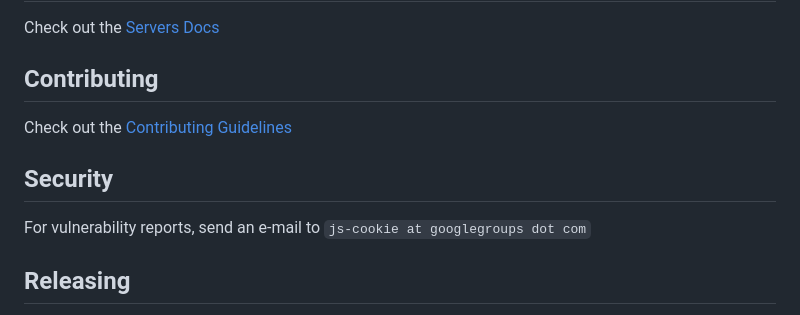
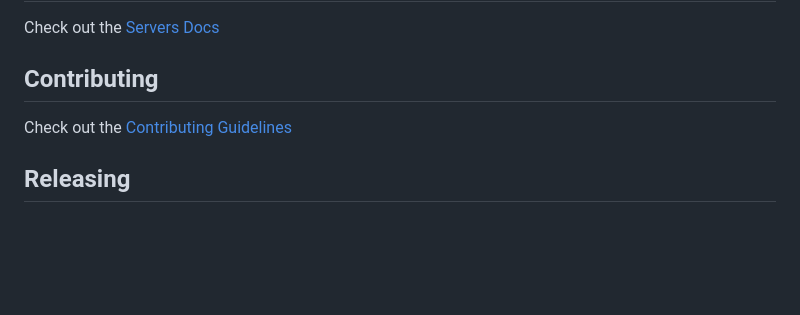
Before and after one commit to js-cookie/js-cookie, a Markdown page: README.md, the part around the change. GitHub-like rendering; blank space fills up the shorter version.

Commit message:
Remove security related info in readme

```diff
--- a/README.md
+++ b/README.md
@@ -279,10 +279,6 @@ Check out the [Servers Docs](SERVER_SIDE.md)
 
 Check out the [Contributing Guidelines](CONTRIBUTING.md)
 
-## Security
-
-For vulnerability reports, send an e-mail to `js-cookie at googlegroups dot com`
-
 ## Releasing
 
 Releasing should be done via the `Release` GitHub Actions workflow, so that published packages on npmjs.com have package provenance.
```
